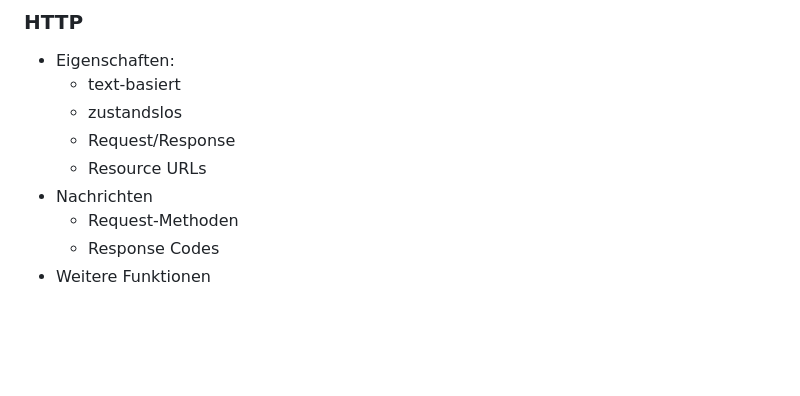
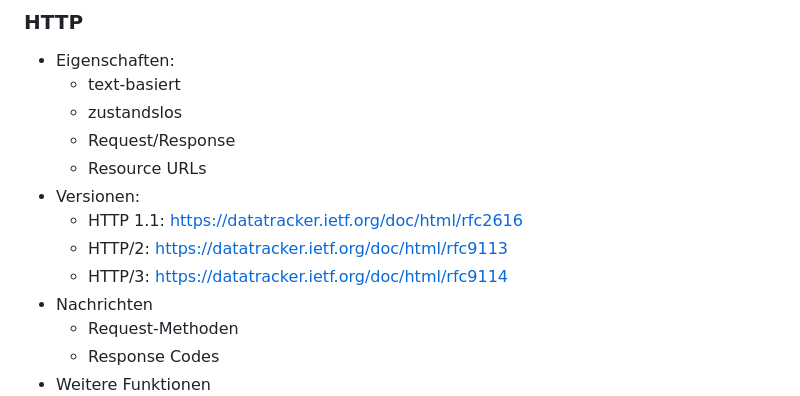
Before and after one commit to ueberfuhr-trainings/web-technologies, a Markdown page: README.md, the part around the change. GitHub-like rendering; blank space fills up the shorter version.

Commit message:
Extends docs

```diff
--- a/README.md
+++ b/README.md
@@ -20,6 +20,10 @@ Dieses Repository enthält Links zum Kursthema sowie einen [HTTP-Server](http-se
   - zustandslos
   - Request/Response
   - Resource URLs
+- Versionen:
+  - HTTP 1.1: https://datatracker.ietf.org/doc/html/rfc2616
+  - HTTP/2: https://datatracker.ietf.org/doc/html/rfc9113
+  - HTTP/3: https://datatracker.ietf.org/doc/html/rfc9114
 - Nachrichten
   - Request-Methoden
   - Response Codes
```
